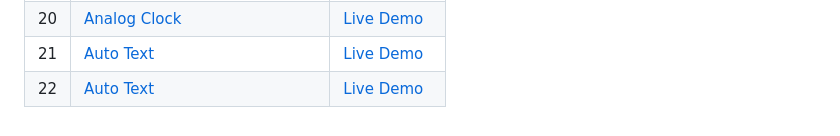
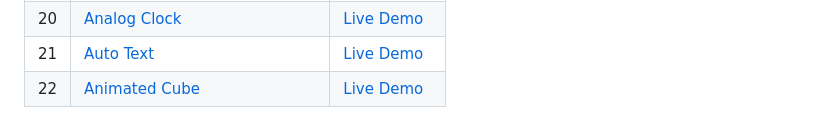
Before and after one commit to jomobrain1/jsbits, a Markdown page: README.md, the part around the change. Drawn GitHub-style.

Commit message:
animated cube

```diff
--- a/README.md
+++ b/README.md
@@ -26,4 +26,4 @@
 | 19  | [Buttons Animation](https://github.com/jomobrain1/jsbits/tree/main/buttons-animation)                                     | [Live Demo](https://jsbits-buttons-animation.netlify.app/)                   |
 | 20  | [Analog Clock](https://github.com/jomobrain1/jsbits/tree/main/analog-clock)                   | [Live Demo](https://jsbits-clock.netlify.app/)          |
 | 21  | [Auto Text](https://github.com/jomobrain1/jsbits/tree/main/auto-text)                                     | [Live Demo](https://jsbits-autotext.netlify.app/)                   |
-| 22  | [Auto Text](https://github.com/jomobrain1/jsbits/tree/main/animated-cube)                                     | [Live Demo](https://jsbits-animated-card.netlify.app/)                   |
+| 22  | [Animated Cube](https://github.com/jomobrain1/jsbits/tree/main/animated-cube)                                     | [Live Demo](https://jsbits-animated-card.netlify.app/)                   |
```
